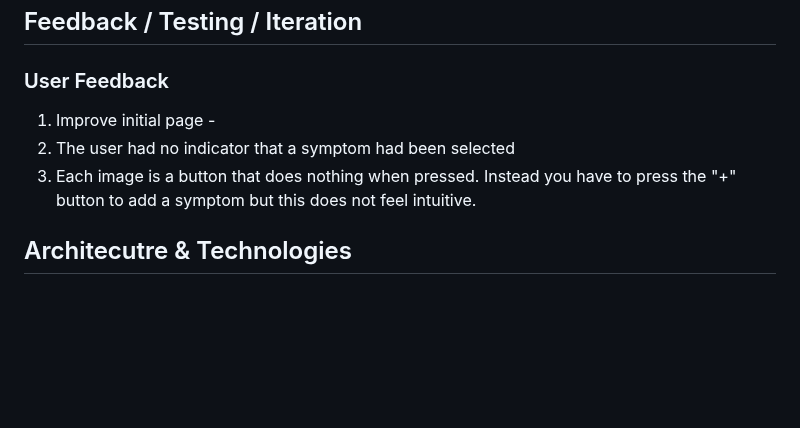
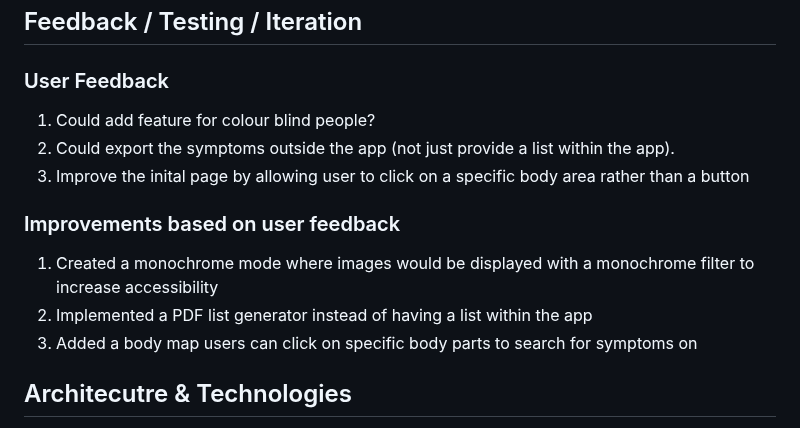
Before and after one commit to wd7512/GDSC-solution-challenge, a Markdown page: README.md, the part around the change. GitHub-like rendering; blank space fills up the shorter version.

```diff
--- a/README.md
+++ b/README.md
@@ -27,9 +27,14 @@ To create a web and mobile application that allows the user to add symptoms of b
 
 ## Feedback / Testing / Iteration
 ### User Feedback
-1. Improve initial page -
-2. The user had no indicator that a symptom had been selected
-3. Each image is a button that does nothing when pressed. Instead you have to press the "+" button to add a symptom but this does not feel intuitive.
+1. Could add feature for colour blind people?
+2. Could export the symptoms outside the app (not just provide a list within the app).
+3. Improve the inital page by allowing user to click on a specific body area rather than a button
+
+### Improvements based on user feedback
+1. Created a monochrome mode where images would be displayed with a monochrome filter to increase accessibility
+2. Implemented a PDF list generator instead of having a list within the app
+3. Added a body map users can click on specific body parts to search for symptoms on
 
 ## Architecutre & Technologies
 Design: Draw.io
```
